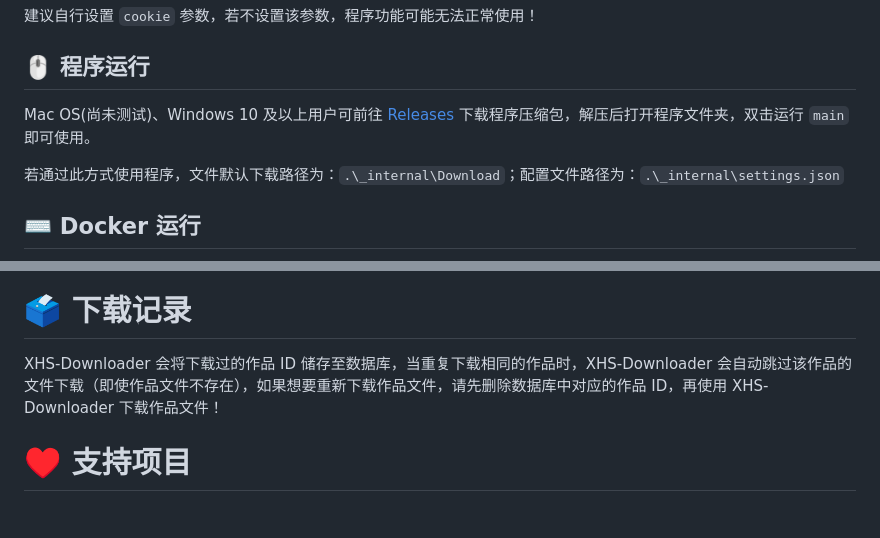
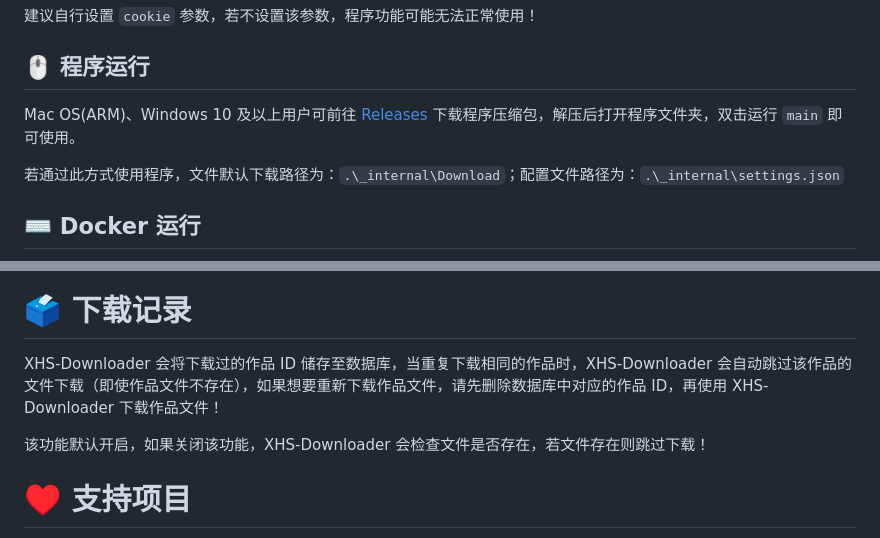
Before and after one commit to JoeanAmier/XHS-Downloader, a Markdown page: README.md, 2 parts joined by grey strips. Rendered like a GitHub page; blank space fills up the shorter version.

```diff
--- a/README.md
+++ b/README.md
@@ -64,7 +64,7 @@
 <p>如果仅需下载无水印作品文件，建议选择 <b>程序运行</b> 或 <b>Docker 运行</b>；如果有其他需求，建议选择 <b>源码运行</b>！</p>
 <p>建议自行设置 <code>cookie</code> 参数，若不设置该参数，程序功能可能无法正常使用！</p>
 <h2>🖱 程序运行</h2>
-<p>Mac OS(尚未测试)、Windows 10 及以上用户可前往 <a href="https://github.com/JoeanAmier/XHS-Downloader/releases/latest">Releases</a> 下载程序压缩包，解压后打开程序文件夹，双击运行 <code>main</code> 即可使用。</p>
+<p>Mac OS(ARM)、Windows 10 及以上用户可前往 <a href="https://github.com/JoeanAmier/XHS-Downloader/releases/latest">Releases</a> 下载程序压缩包，解压后打开程序文件夹，双击运行 <code>main</code> 即可使用。</p>
 <p>若通过此方式使用程序，文件默认下载路径为：<code>.\_internal\Download</code>；配置文件路径为：<code>.\_internal\settings.json</code></p>
 <h2>⌨️ Docker 运行</h2>
 <ol>
@@ -367,6 +367,7 @@ async def example():
 <img src="static/screenshot/获取Cookie示意图.png" alt="">
 <h1>🗳 下载记录</h1>
 <p>XHS-Downloader 会将下载过的作品 ID 储存至数据库，当重复下载相同的作品时，XHS-Downloader 会自动跳过该作品的文件下载（即使作品文件不存在），如果想要重新下载作品文件，请先删除数据库中对应的作品 ID，再使用 XHS-Downloader 下载作品文件！</p>
+<p>该功能默认开启，如果关闭该功能，XHS-Downloader 会检查文件是否存在，若文件存在则跳过下载！</p>
 <h1>♥️ 支持项目</h1>
 <p>如果 <b>XHS-Downloader</b> 对您有帮助，请考虑为它点个 <b>Star</b> ⭐，感谢您的支持！</p>
 <table>
```
Also changed, not shown: README_EN.md (+2 -1 lines).
